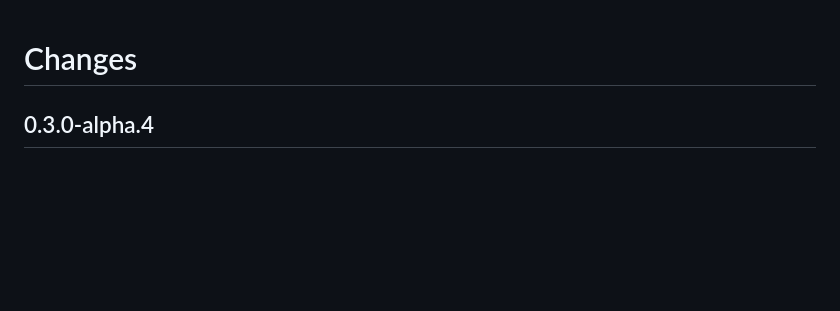
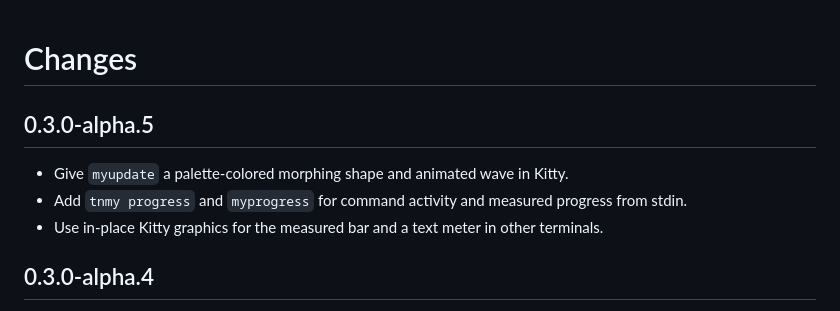
Before and after one commit to Kostr2007/Terminal-new-MY, a Markdown page: CHANGELOG.md, the part around the change. Drawn GitHub-style; blank space fills up the shorter version.

```diff
--- a/CHANGELOG.md
+++ b/CHANGELOG.md
@@ -1,4 +1,10 @@
 # Changes
+
+## 0.3.0-alpha.5
+
+- Give `myupdate` a palette-colored morphing shape and animated wave in Kitty.
+- Add `tnmy progress` and `myprogress` for command activity and measured progress from stdin.
+- Use in-place Kitty graphics for the measured bar and a text meter in other terminals.
 
 ## 0.3.0-alpha.4
 
```
Also changed, not shown: README.md (+30 -9 lines), docs/screenshots/kitty-progress-dark.gif (added), docs/screenshots/kitty-progress-light.gif (added), 12 other files.
